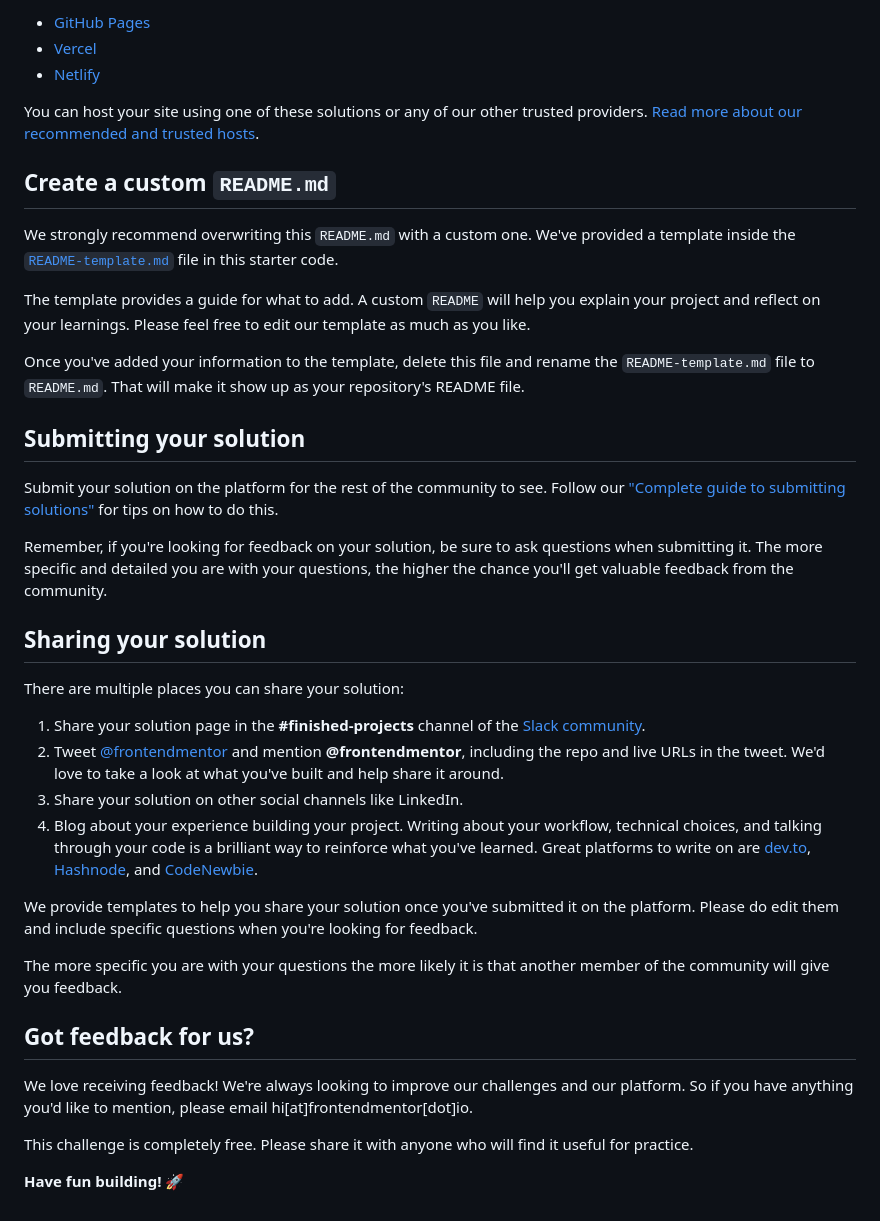
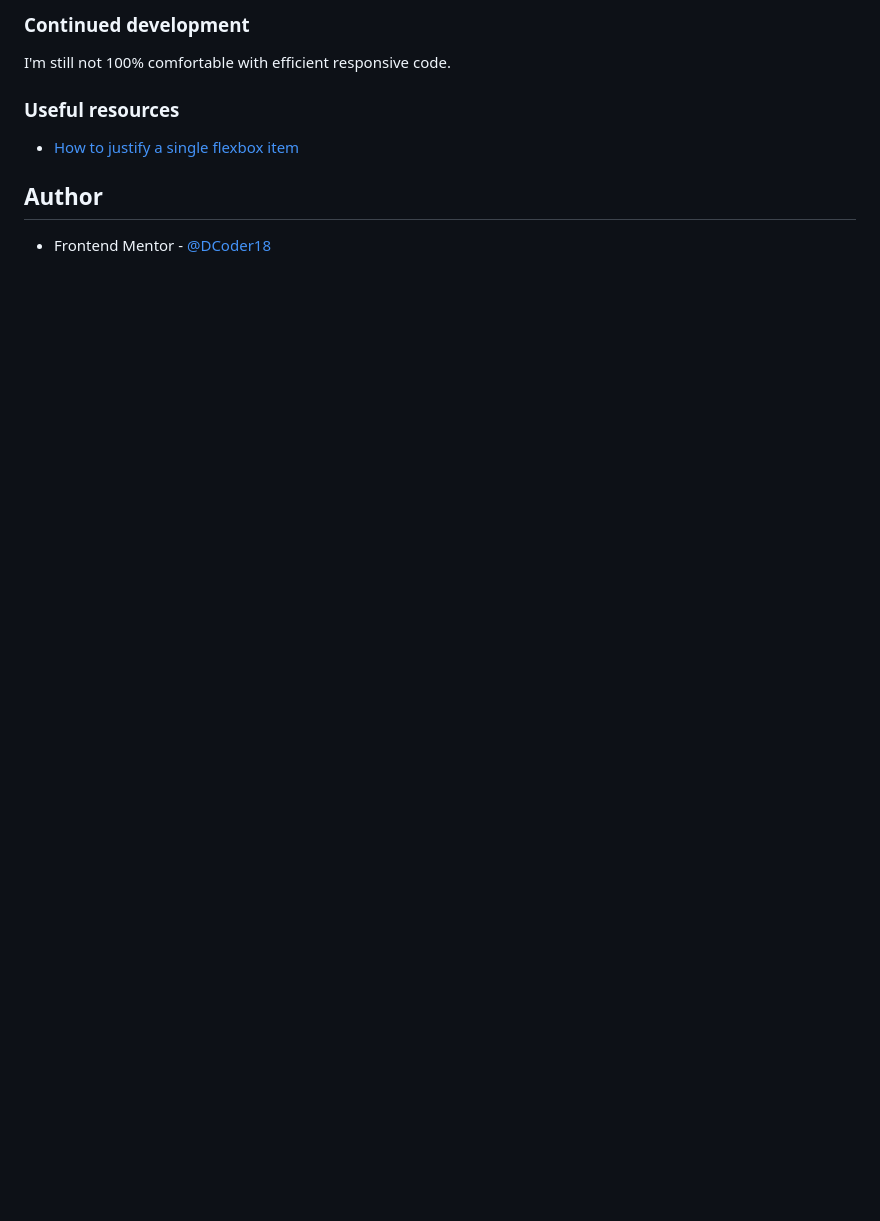
Before and after one commit to DCoder18/Order-Summary-Component, a Markdown page: README.md, the part around the change printed below. Rendered like a GitHub page; blank space fills up the shorter version.

```diff
--- a/README.md
+++ b/README.md
@@ -51,41 +62,12 @@ As mentioned above, there are many ways to host your project for free. Our recom
 
-- [GitHub Pages](https://pages.github.com/)
-- [Vercel](https://vercel.com/)
-- [Netlify](https://www.netlify.com/)
+### Continued development
 
-You can host your site using one of these solutions or any of our other trusted providers. [Read more about our recommended and trusted hosts](https://medium.com/frontend-mentor/frontend-mentor-trusted-hosting-providers-bf000dfebe).
+I'm still not 100% comfortable with efficient responsive code.
 
-## Create a custom `README.md`
+### Useful resources
 
-We strongly recommend overwriting this `README.md` with a custom one. We've provided a template inside the [`README-template.md`](./README-template.md) file in this starter code.
+- [How to justify a single flexbox item](https://stackoverflow.com/questions/23621650/how-to-justify-a-single-flexbox-item-override-justify-content/34063808#34063808)
 
-The template provides a guide for what to add. A custom `README` will help you explain your project and reflect on your learnings. Please feel free to edit our template as much as you like.
+## Author
 
-Once you've added your information to the template, delete this file and rename the `README-template.md` file to `README.md`. That will make it show up as your repository's README file.
-
-## Submitting your solution
-
-Submit your solution on the platform for the rest of the community to see. Follow our ["Complete guide to submitting solutions"](https://medium.com/frontend-mentor/a-complete-guide-to-submitting-solutions-on-frontend-mentor-ac6384162248) for tips on how to do this.
-
-Remember, if you're looking for feedback on your solution, be sure to ask questions when submitting it. The more specific and detailed you are with your questions, the higher the chance you'll get valuable feedback from the community.
-
-## Sharing your solution
-
-There are multiple places you can share your solution:
-
-1. Share your solution page in the **#finished-projects** channel of the [Slack community](https://www.frontendmentor.io/slack).
-2. Tweet [@frontendmentor](https://twitter.com/frontendmentor) and mention **@frontendmentor**, including the repo and live URLs in the tweet. We'd love to take a look at what you've built and help share it around.
-3. Share your solution on other social channels like LinkedIn.
-4. Blog about your experience building your project. Writing about your workflow, technical choices, and talking through your code is a brilliant way to reinforce what you've learned. Great platforms to write on are [dev.to](https://dev.to/), [Hashnode](https://hashnode.com/), and [CodeNewbie](https://community.codenewbie.org/).
-
-We provide templates to help you share your solution once you've submitted it on the platform. Please do edit them and include specific questions when you're looking for feedback.
-
-The more specific you are with your questions the more likely it is that another member of the community will give you feedback.
-
-## Got feedback for us?
-
-We love receiving feedback! We're always looking to improve our challenges and our platform. So if you have anything you'd like to mention, please email hi[at]frontendmentor[dot]io.
-
-This challenge is completely free. Please share it with anyone who will find it useful for practice.
-
-**Have fun building!** 🚀
+- Frontend Mentor - [@DCoder18](https://www.frontendmentor.io/profile/DCoder18)
```
Also changed, not shown: other parts of README.md (+40 -29 lines), README-template.md (deleted, +0 -110 lines), screenshot.png (added).
